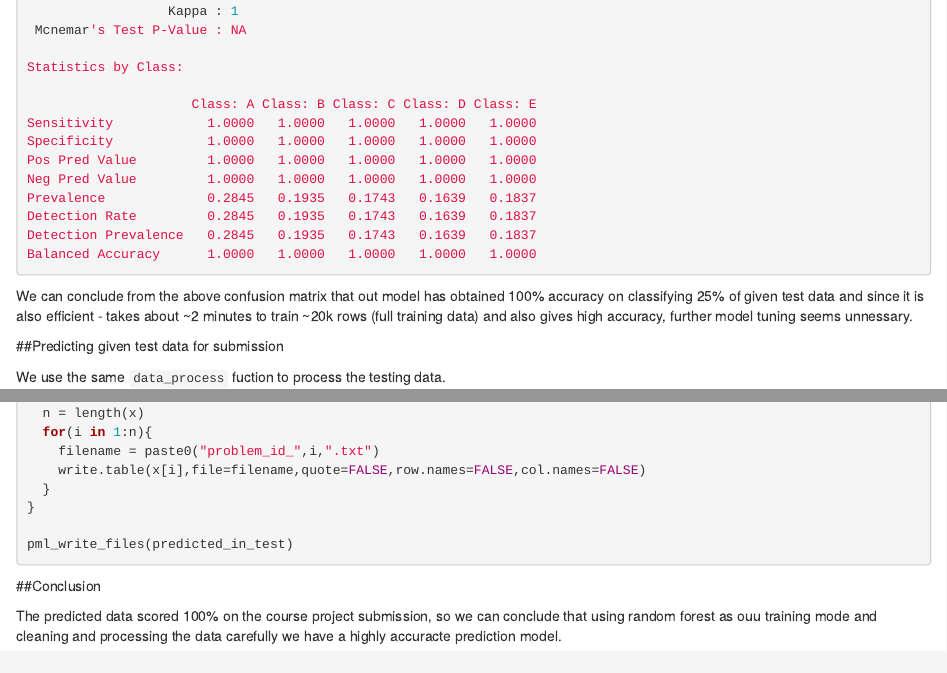
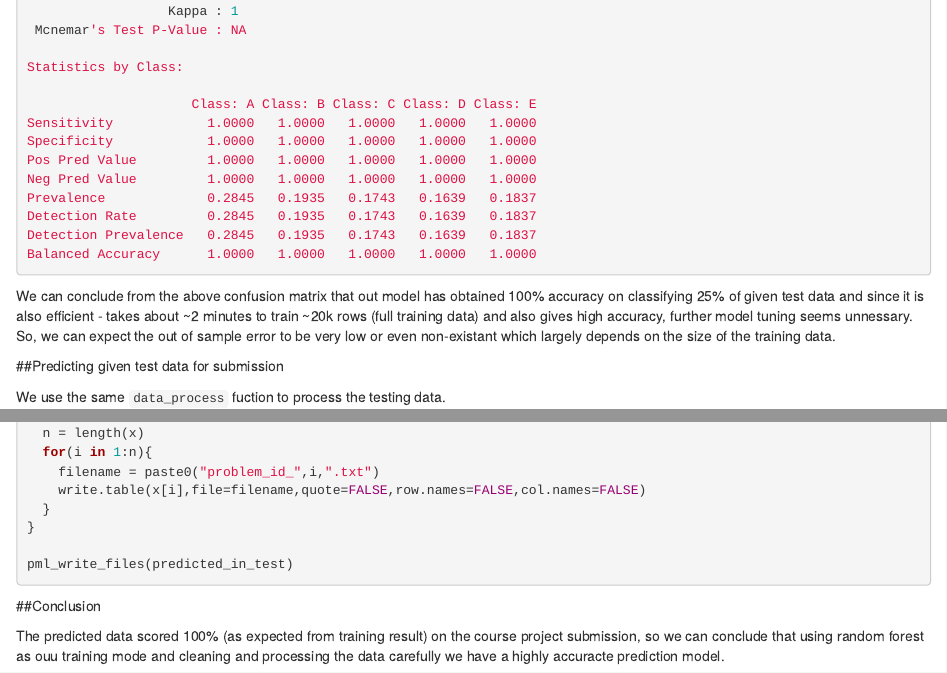
Before and after one commit to pavitrakumar78/-Coursera-PracticalMachineLearning, an R Markdown document (ProjectWriteup.rmd): the page in a window 1100 px wide, from 2430 px down, and a second part further down, joined at a grey line. Rendered offline with R 4.5, knitr and Pandoc, with nearby package versions.

Commit message:
minor changes

````diff
--- a/ProjectWriteup.rmd
+++ b/ProjectWriteup.rmd
@@ -163,6 +163,7 @@ Balanced Accuracy      1.0000   1.0000   1.0000   1.0000   1.0000
 ```
 
 We can conclude from the above confusion matrix that out model has obtained 100% accuracy on classifying 25% of given test data and since it is also efficient - takes about ~2 minutes to train ~20k rows (full training data) and also gives high accuracy, further model tuning seems unnessary.
+So, we can expect the out of sample error to be very low or even non-existant which largely depends on the size of the training data.
 
 ##Predicting given test data for submission
 
@@ -198,4 +199,4 @@ pml_write_files(predicted_in_test)
 
 ##Conclusion
 
-The predicted data scored 100% on the course project submission, so we can conclude that using random forest as ouu training mode and cleaning and processing the data carefully we have a highly accuracte prediction model.
+The predicted data scored 100% (as expected from training result) on the course project submission, so we can conclude that using random forest as ouu training mode and cleaning and processing the data carefully we have a highly accuracte prediction model.
````
